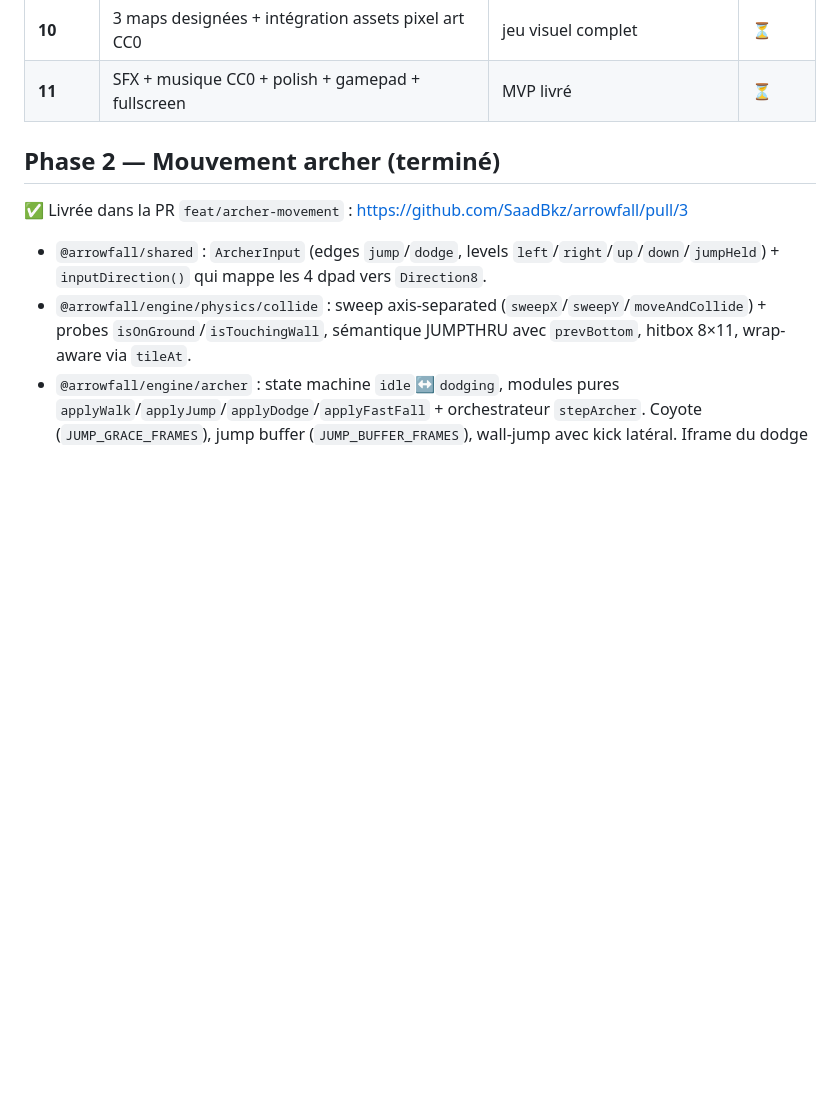
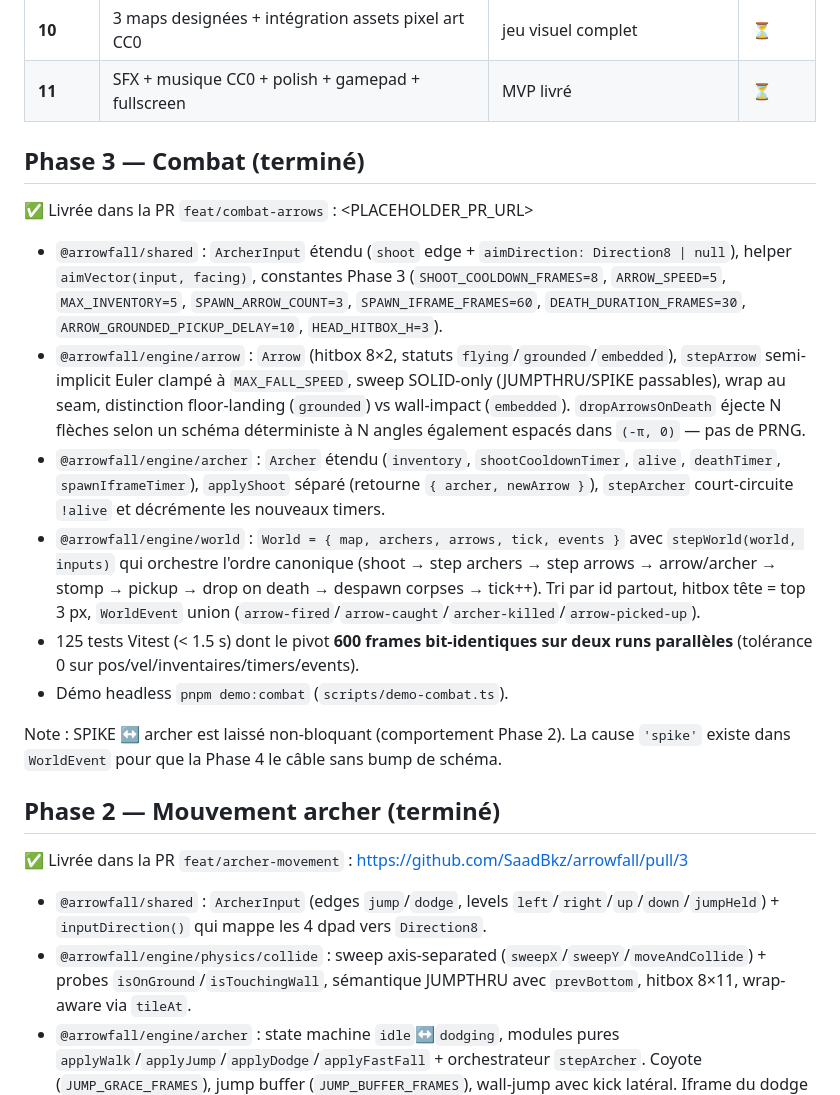
Before and after one commit to SaadBkz/arrowfall, a Markdown page: ROADMAP.md, the part around one of its changes. GitHub-like rendering; blank space fills up the shorter version.

```diff
--- a/ROADMAP.md
+++ b/ROADMAP.md
@@ -18,6 +18,19 @@
 | **9** | Coffres + flèches Bomb, Drill, Laser + Shield | mécaniques complètes | ⏳ |
 | **10** | 3 maps designées + intégration assets pixel art CC0 | jeu visuel complet | ⏳ |
 | **11** | SFX + musique CC0 + polish + gamepad + fullscreen | MVP livré | ⏳ |
+
+## Phase 3 — Combat (terminé)
+
+✅ Livrée dans la PR `feat/combat-arrows` : <PLACEHOLDER_PR_URL>
+
+- `@arrowfall/shared` : `ArcherInput` étendu (`shoot` edge + `aimDirection: Direction8 | null`), helper `aimVector(input, facing)`, constantes Phase 3 (`SHOOT_COOLDOWN_FRAMES=8`, `ARROW_SPEED=5`, `MAX_INVENTORY=5`, `SPAWN_ARROW_COUNT=3`, `SPAWN_IFRAME_FRAMES=60`, `DEATH_DURATION_FRAMES=30`, `ARROW_GROUNDED_PICKUP_DELAY=10`, `HEAD_HITBOX_H=3`).
+- `@arrowfall/engine/arrow` : `Arrow` (hitbox 8×2, statuts `flying`/`grounded`/`embedded`), `stepArrow` semi-implicit Euler clampé à `MAX_FALL_SPEED`, sweep SOLID-only (JUMPTHRU/SPIKE passables), wrap au seam, distinction floor-landing (`grounded`) vs wall-impact (`embedded`). `dropArrowsOnDeath` éjecte N flèches selon un schéma déterministe à N angles également espacés dans `(-π, 0)` — pas de PRNG.
+- `@arrowfall/engine/archer` : `Archer` étendu (`inventory`, `shootCooldownTimer`, `alive`, `deathTimer`, `spawnIframeTimer`), `applyShoot` séparé (retourne `{ archer, newArrow }`), `stepArcher` court-circuite `!alive` et décrémente les nouveaux timers.
+- `@arrowfall/engine/world` : `World = { map, archers, arrows, tick, events }` avec `stepWorld(world, inputs)` qui orchestre l'ordre canonique (shoot → step archers → step arrows → arrow/archer → stomp → pickup → drop on death → despawn corpses → tick++). Tri par id partout, hitbox tête = top 3 px, `WorldEvent` union (`arrow-fired`/`arrow-caught`/`archer-killed`/`arrow-picked-up`).
+- 125 tests Vitest (< 1.5 s) dont le pivot **600 frames bit-identiques sur deux runs parallèles** (tolérance 0 sur pos/vel/inventaires/timers/events).
+- Démo headless `pnpm demo:combat` (`scripts/demo-combat.ts`).
+
+Note : SPIKE ↔ archer est laissé non-bloquant (comportement Phase 2). La cause `'spike'` existe dans `WorldEvent` pour que la Phase 4 le câble sans bump de schéma.
 
 ## Phase 2 — Mouvement archer (terminé)
 
```
Also changed, not shown: other parts of ROADMAP.md (+1 -1 lines), README.md (+12 -0 lines), packages/engine/README.md (+67 -0 lines).
